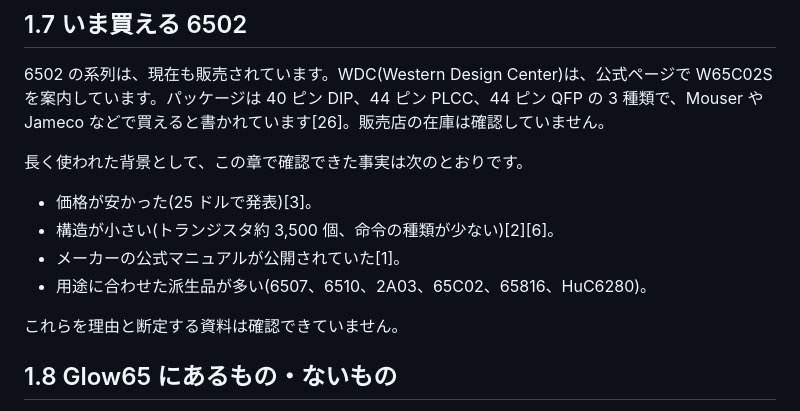
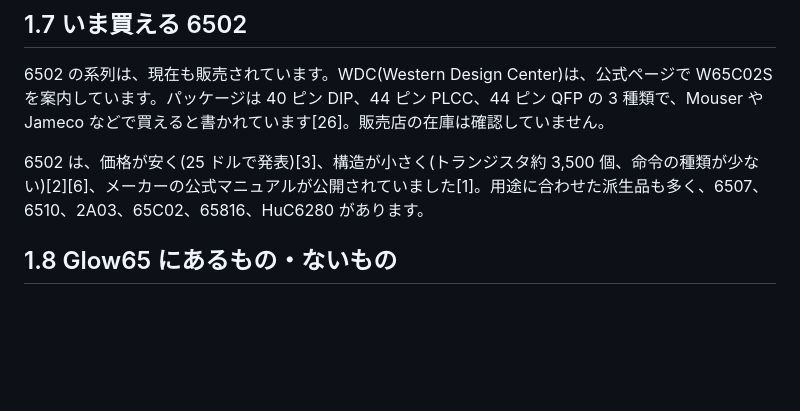
Before and after one commit to Masakai/Glow65, a Markdown page: manual/ja/01-history.md, the part around the change. Rendered like a GitHub page; blank space fills up the shorter version.

Commit message:
manual ch1: simplify the closing of 1.7
Co-Authored-By: Claude Sonnet 5.5 <noreply@anthropic.com>

```diff
--- a/manual/ja/01-history.md
+++ b/manual/ja/01-history.md
@@ -93,14 +93,7 @@ CMOS は、消費電力が少ないトランジスタの作り方です。1 MHz
 
 6502 の系列は、現在も販売されています。WDC(Western Design Center)は、公式ページで W65C02S を案内しています。パッケージは 40 ピン DIP、44 ピン PLCC、44 ピン QFP の 3 種類で、Mouser や Jameco などで買えると書かれています[26]。販売店の在庫は確認していません。
 
-長く使われた背景として、この章で確認できた事実は次のとおりです。
-
-- 価格が安かった(25 ドルで発表)[3]。
-- 構造が小さい(トランジスタ約 3,500 個、命令の種類が少ない)[2][6]。
-- メーカーの公式マニュアルが公開されていた[1]。
-- 用途に合わせた派生品が多い(6507、6510、2A03、65C02、65816、HuC6280)。
-
-これらを理由と断定する資料は確認できていません。
+6502 は、価格が安く(25 ドルで発表)[3]、構造が小さく(トランジスタ約 3,500 個、命令の種類が少ない)[2][6]、メーカーの公式マニュアルが公開されていました[1]。用途に合わせた派生品も多く、6507、6510、2A03、65C02、65816、HuC6280 があります。
 
 ## 1.8 Glow65 にあるもの・ないもの
 
```
